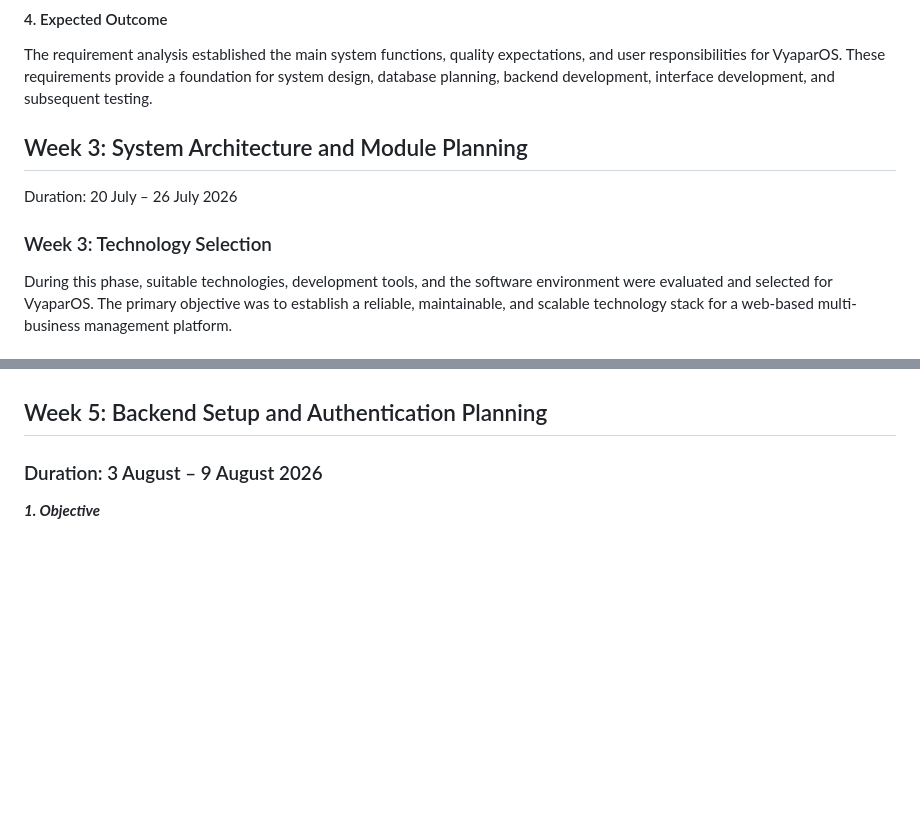
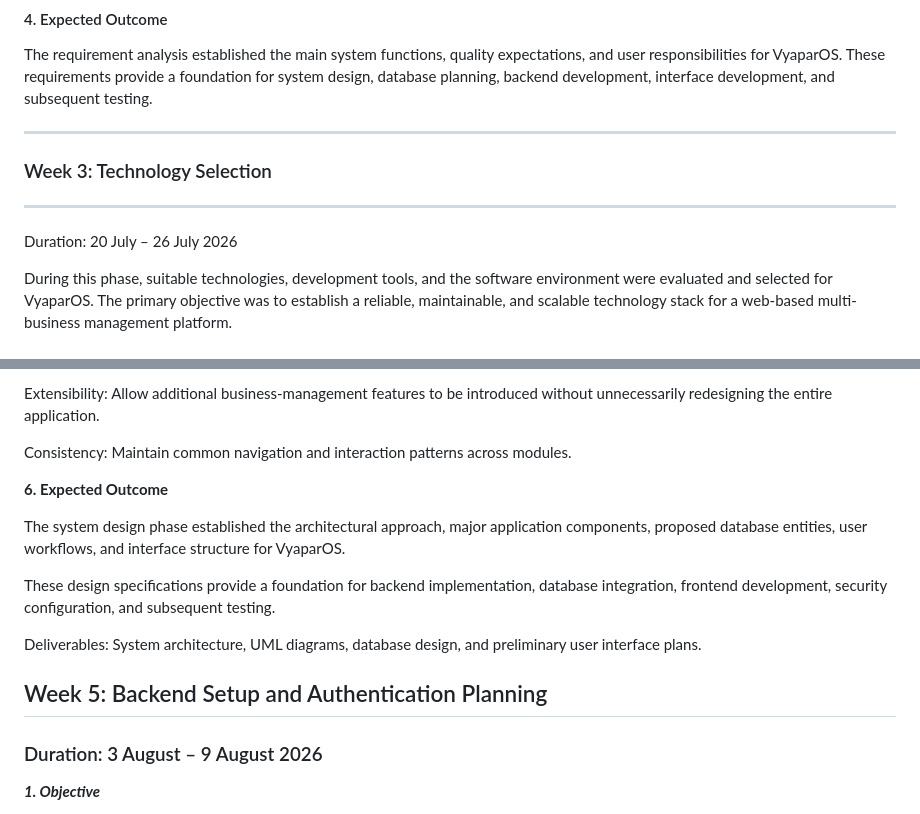
Before and after one commit to NexByte001/VyaparOS, a Markdown page: README.md, 2 parts joined by grey strips. Rendered like a GitHub page; blank space fills up the shorter version.

```diff
--- a/README.md
+++ b/README.md
@@ -119,14 +119,13 @@ Responsibilities may include:
 
 The requirement analysis established the main system functions, quality expectations, and user responsibilities for VyaparOS. These requirements provide a foundation for system design, database planning, backend development, interface development, and subsequent testing.
 
+---
 
-## Week 3: System Architecture and Module Planning
+### Week 3: Technology Selection
 
+---
 Duration: 20 July – 26 July 2026
 
-
-
-### Week 3: Technology Selection
 
 During this phase, suitable technologies, development tools, and the software environment were evaluated and selected for VyaparOS. The primary objective was to establish a reliable, maintainable, and scalable technology stack for a web-based multi-business management platform.
 
@@ -218,3 +285,14 @@ System Design and UML Diagrams
+Extensibility: Allow additional business-management features to be introduced without unnecessarily redesigning the entire application.
+
+Consistency: Maintain common navigation and interaction patterns across modules.
+
+**6. Expected Outcome**
+
+The system design phase established the architectural approach, major application components, proposed database entities, user workflows, and interface structure for VyaparOS.
+
+These design specifications provide a foundation for backend implementation, database integration, frontend development, security configuration, and subsequent testing.
+
+Deliverables: System architecture, UML diagrams, database design, and preliminary user interface plans.
 
 
 ## Week 5: Backend Setup and Authentication Planning
```
Also changed, not shown: other parts of README.md (+71 -3 lines).
